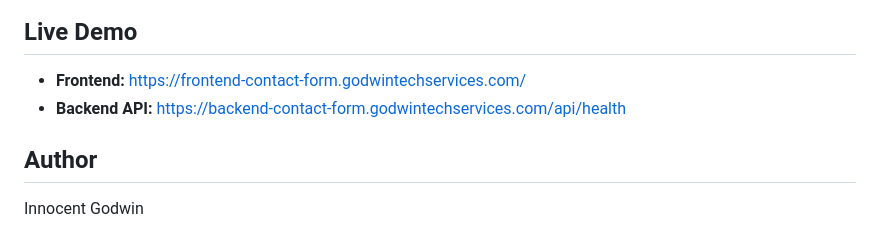
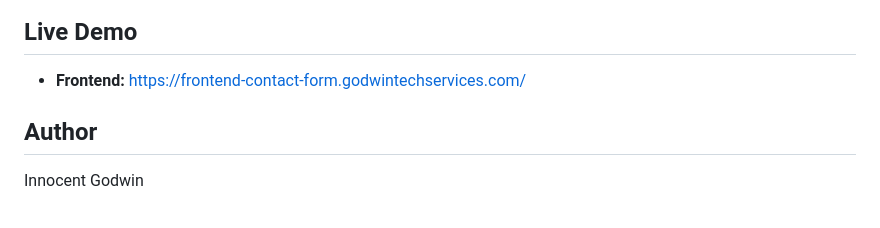
Before and after one commit to Godwin-svg/contact-form-app, a Markdown page: README.md, the part around the change. Rendered like a GitHub page.

Commit message:
Remove backend API link from README
Removed backend API link from the README.

```diff
--- a/README.md
+++ b/README.md
@@ -277,7 +277,6 @@ git push origin main
 ## Live Demo
 
 - **Frontend:** https://frontend-contact-form.godwintechservices.com/
-- **Backend API:** https://backend-contact-form.godwintechservices.com/api/health
 
 ## Author
 
```
